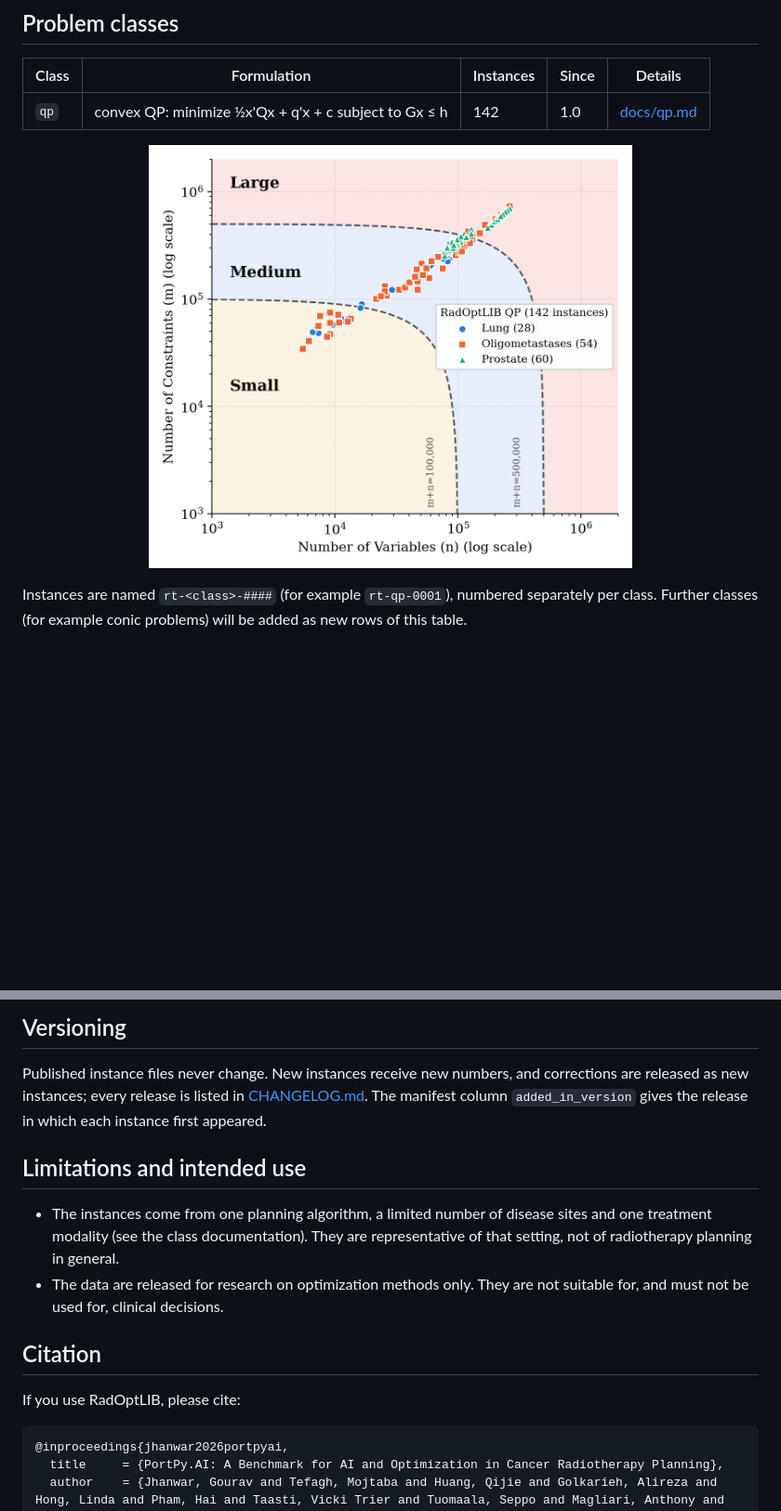
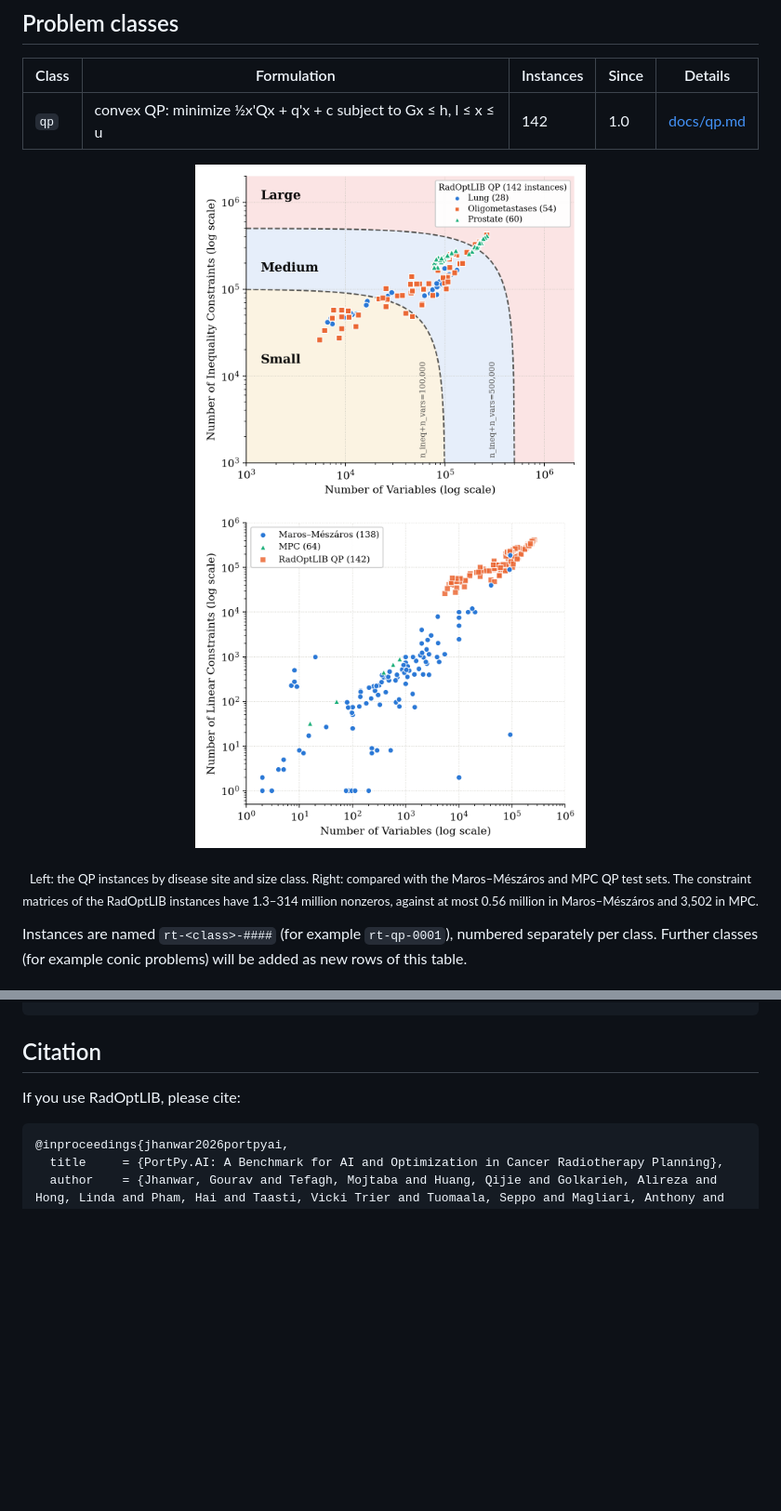
Before and after one commit to Radiotherapy-Optimization/RadOptLIB, a Markdown page: README.md, 2 parts joined by grey strips. Shown at 93% size. Drawn GitHub-style; pictures changed too: assets/qp_problem_size.png, assets/qp_size_vs_benchmarks.png (added); blank space fills up the shorter version.

Commit message:
Initial version

````diff
--- a/README.md
+++ b/README.md
@@ -12,9 +12,15 @@ downloading, loading, checking and converting them.
 
 | Class | Formulation | Instances | Since | Details |
 |---|---|---|---|---|
-| `qp` | convex QP: minimize ½x'Qx + q'x + c subject to Gx ≤ h | 142 | 1.0 | [docs/qp.md](docs/qp.md) |
+| `qp` | convex QP: minimize ½x'Qx + q'x + c subject to Gx ≤ h, l ≤ x ≤ u | 142 | 1.0 | [docs/qp.md](docs/qp.md) |
 
-<p align="center"><img src="assets/qp_problem_size.png" width="520" alt="Number of variables vs number of constraints of the QP instances, by disease site"></p>
+<p align="center">
+<img src="assets/qp_problem_size.png" width="420" alt="Number of variables vs number of inequality constraints of the QP instances, by disease site, with the size classes">
+<img src="assets/qp_size_vs_benchmarks.png" width="420" alt="Number of variables vs number of linear constraints of the RadOptLIB QP instances compared with the Maros-Meszaros and MPC QP test sets">
+</p>
+<p align="center"><sub>Left: the QP instances by disease site and size class. Right: compared with the Maros–Mészáros
+and MPC QP test sets. The constraint matrices of the RadOptLIB instances have 1.3–314 million nonzeros,
+against at most 0.56 million in Maros–Mészáros and 3,502 in MPC.</sub></p>
 
 Instances are named `rt-<class>-####` (for example `rt-qp-0001`), numbered separately per class.
 Further classes (for example conic problems) will be added as new rows of this table.
@@ -112,18 +95,4 @@ radoptlib.verify_solution(radoptlib.load('rt-qp-0001'), sol['x'], sol['dual'])
 ```
-
-## Versioning
-
-Published instance files never change. New instances receive new numbers, and corrections are
-released as new instances; every release is listed in [CHANGELOG.md](CHANGELOG.md). The manifest
-column `added_in_version` gives the release in which each instance first appeared.
-
-## Limitations and intended use
-
-- The instances come from one planning algorithm, a limited number of disease sites and one
-  treatment modality (see the class documentation). They are representative of that setting, not of
-  radiotherapy planning in general.
-- The data are released for research on optimization methods only. They are not suitable for, and
-  must not be used for, clinical decisions.
 
 ## Citation
 
````
Also changed, not shown: other parts of README.md (+9 -32 lines), LICENSE-DATA.md (+2 -2 lines), docs/qp.md (+53 -28 lines), 9 other files.
